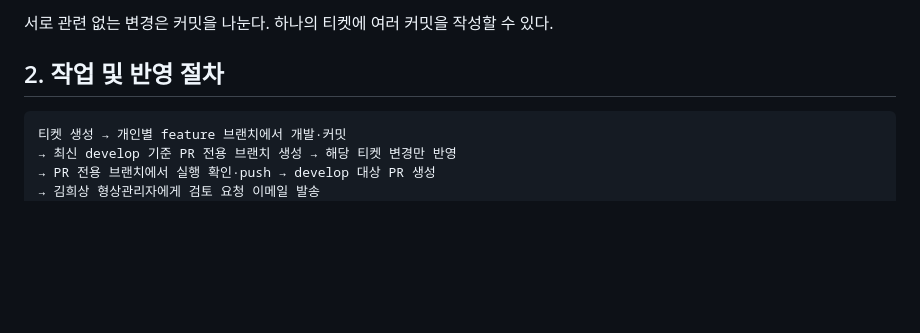
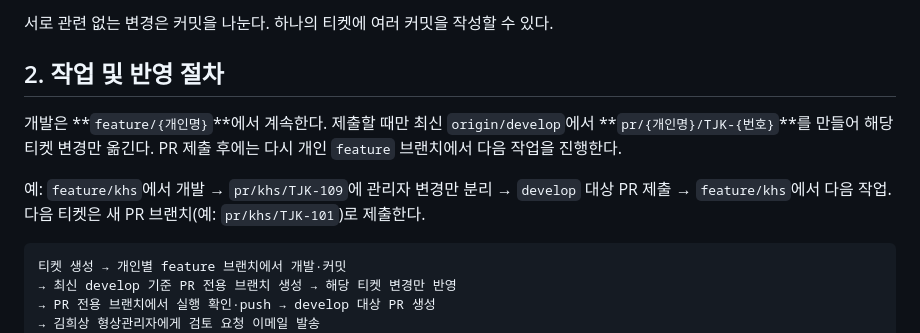
Before and after one commit to heesang522-del/taxjikim, a Markdown page: docs/git-rule.md, the part around the change. Drawn GitHub-style; blank space fills up the shorter version.

````diff
--- a/docs/git-rule.md
+++ b/docs/git-rule.md
@@ -44,6 +44,10 @@ docs(setup): [TJK-1] 프로젝트 실행 방법 작성
 서로 관련 없는 변경은 커밋을 나눈다. 하나의 티켓에 여러 커밋을 작성할 수 있다.
 
 ## 2. 작업 및 반영 절차
+
+개발은 **`feature/{개인명}`**에서 계속한다. 제출할 때만 최신 `origin/develop`에서 **`pr/{개인명}/TJK-{번호}`**를 만들어 해당 티켓 변경만 옮긴다. PR 제출 후에는 다시 개인 `feature` 브랜치에서 다음 작업을 진행한다.
+
+예: `feature/khs`에서 개발 → `pr/khs/TJK-109`에 관리자 변경만 분리 → `develop` 대상 PR 제출 → `feature/khs`에서 다음 작업. 다음 티켓은 새 PR 브랜치(예: `pr/khs/TJK-101`)로 제출한다.
 
 ```
 티켓 생성 → 개인별 feature 브랜치에서 개발·커밋
````
Also changed, not shown: docs/pr-guide.md (+16 -6 lines).
